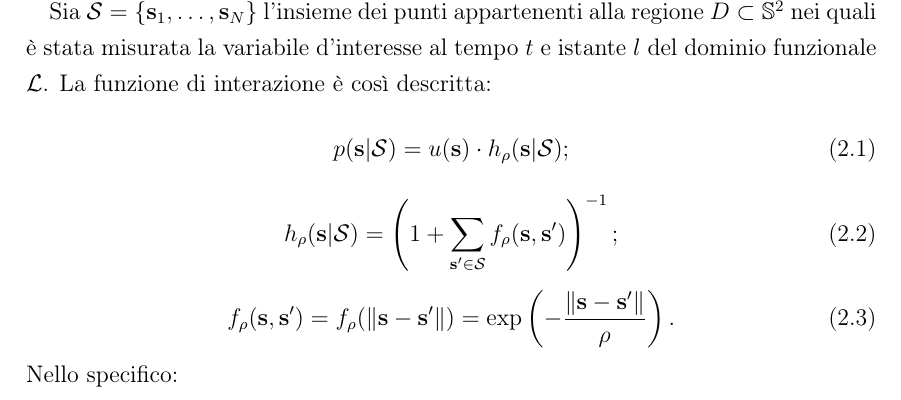
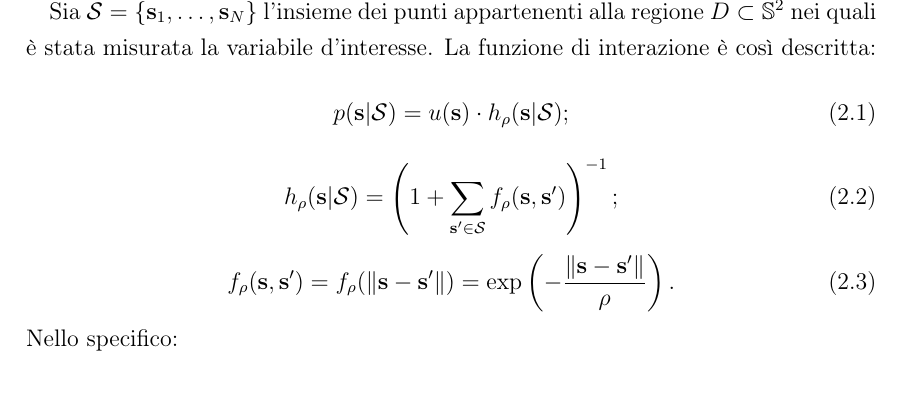
Before and after one commit to lamferzon/tesi-magistrale, a LaTeX thesis (Tesi/Sorgente.tex, which reads Tesi/Capitoli/2. Nuovo modello.tex): part of page 21 of 57, cut so that both start at the same text. Compiled offline with pdfLaTeX.

Commit message:
Apportata l'ultima correzione

```diff
--- a/Tesi/Capitoli/2. Nuovo modello.tex
+++ b/Tesi/Capitoli/2. Nuovo modello.tex
@@ -3,7 +3,7 @@ In questo capitolo, viene introdotto il concetto di geo-potenziale condizionato,
 
 \section[Il geo-potenziale condizionato]{Il geo-potenziale condizionato}
 Un modello geo-statistico per l'analisi di dati nello spazio per i quali non esiste solo una correlazione spaziale, ma anche un'interazione tra punti di misura, è il \textit{Geostatistical Potential Model} (\textit{GPM})~\citep{paper_GPM}.
-\par Sia $\mathcal{S} = \{\mathbf{s}_1, \ldots, \mathbf{s}_ N\}$ l'insieme dei punti appartenenti alla regione $D\subset\mathbb{S}^2$ nei quali è stata misurata la variabile d'interesse al tempo $t$ e istante $l$ del dominio funzionale $\mathcal{L}$. La funzione di interazione è così descritta:
+\par Sia $\mathcal{S} = \{\mathbf{s}_1, \ldots, \mathbf{s}_ N\}$ l'insieme dei punti appartenenti alla regione $D\subset\mathbb{S}^2$ nei quali è stata misurata la variabile d'interesse. La funzione di interazione è così descritta:
 \begin{equation}
 	p(\mathbf{s} | \mathcal{S}) = u(\mathbf{s}) \cdot h_\rho(\mathbf{s}| \mathcal{S});
 	\label{funzione di interazione}
```
